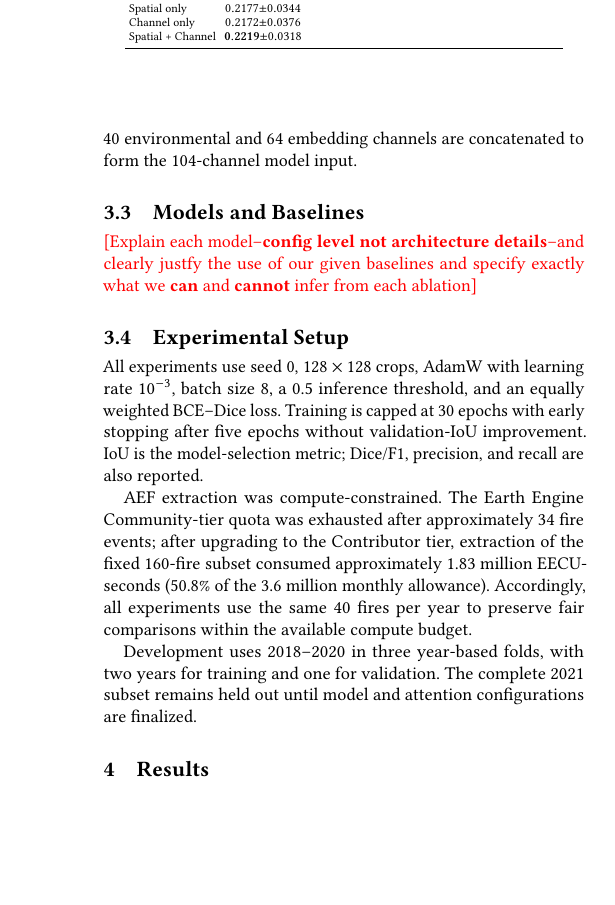
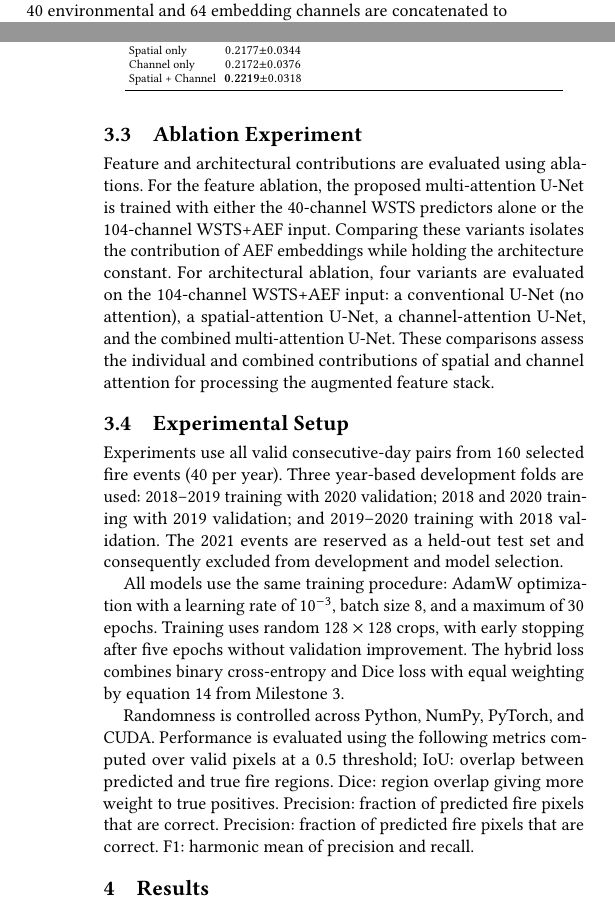
Before and after one commit to CSC503-Wildfire-Team/Wildfire-Prediction-DL, a LaTeX paper (reports/a4/04_Evaluation.tex): part of one column of page 2 of 2 before the commit and two parts of the columns of pages 1 and 2 of 2 after it, the two joined at a grey line, cut so that both start at the same text, the shorter picture padded with empty space. Compiled offline with pdfLaTeX.

Commit message:
Drafted sections 3.3 and 3.4.

```diff
--- a/reports/a4/04_Evaluation.tex
+++ b/reports/a4/04_Evaluation.tex
@@ -128,24 +123,28 @@ Milestone 3, equation 2. Continuous predictors are standardized, while categoric
 their encoded values. Finally, the 40 environmental and 64 embedding channels are concatenated to form the 104-channel model
 input.
 
-\subsection{Models and Baselines}
-{\color{red}[Explain each model--\textbf{config level not architecture details}--and clearly justfy the use of our given baselines and specify
-exactly what we \textbf{can} and \textbf{cannot} infer from each ablation]}
+\subsection{Ablation Experiment}
+Feature and architectural contributions are evaluated using ablations. For the feature ablation, the proposed
+multi-attention U-Net is trained with either the 40-channel WSTS predictors alone or the 104-channel WSTS+AEF input.
+Comparing these variants isolates the contribution of AEF embeddings while holding the architecture constant.
+For architectural ablation, four variants are evaluated on the 104-channel WSTS+AEF input: a conventional U-Net (no attention),
+a spatial-attention U-Net, a channel-attention U-Net, and the combined multi-attention U-Net. These comparisons assess the
+individual and combined contributions of spatial and channel attention for processing the augmented feature stack.
 
 \subsection{Experimental Setup}
-All experiments use seed 0, $128\times128$ crops, AdamW with learning rate $10^{-3}$,
-batch size 8, a 0.5 inference threshold, and an equally weighted BCE--Dice loss.
-Training is capped at 30 epochs with early stopping after five epochs without validation-IoU improvement.
-IoU is the model-selection metric; Dice/F1, precision, and recall are also reported.
+Experiments use all valid consecutive-day pairs from 160 selected fire events (40 per year). Three year-based development folds
+are used: 2018--2019 training with 2020 validation; 2018 and 2020 training with 2019 validation; and
+2019--2020 training with 2018 validation. The 2021 events are reserved as a held-out test set and
+consequently excluded from development and model selection.
 
-AEF extraction was compute-constrained. The Earth Engine Community-tier quota was exhausted after
-approximately 34 fire events; after upgrading to the Contributor tier, extraction of the fixed 160-fire
-subset consumed approximately 1.83 million EECU-seconds (50.8\% of the 3.6 million monthly allowance).
-Accordingly, all experiments use the same 40 fires per year to preserve fair comparisons within the
-available compute budget.
+All models use the same training procedure: AdamW optimization with a learning rate of $10^{-3}$, batch size 8, and a maximum of
+30 epochs. Training uses random $128\times128$ crops, with early stopping after five epochs without validation improvement.
+The hybrid loss combines binary cross-entropy and Dice loss with equal weighting by equation 14 from Milestone 3.
 
-Development uses 2018--2020 in three year-based folds, with two years for training and one for validation.
-The complete 2021 subset remains held out until model and attention configurations are finalized.
+Randomness is controlled across Python, NumPy, PyTorch, and CUDA. Performance is evaluated using the following metrics computed
+over valid pixels at a 0.5 threshold; IoU: overlap between predicted and true fire regions. Dice: region overlap giving more
+weight to true positives. Precision: fraction of predicted fire pixels that are correct. Precision: fraction of predicted fire
+pixels that are correct. F1: harmonic mean of precision and recall.
 
 \section{Results}
 Table~\ref{tab:results} reports mean $\pm$ standard deviation across the three year-based
```
Also changed, not shown: reports/a4/04_Evaluation.tex (5 more changed lines).
